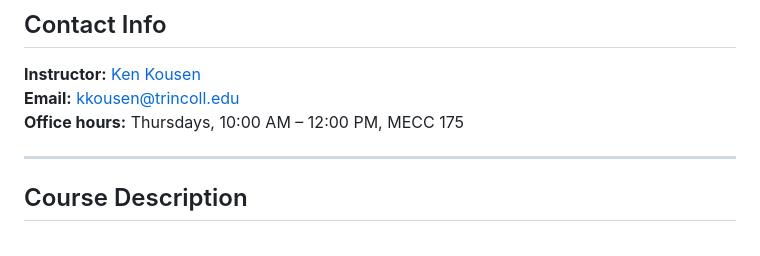
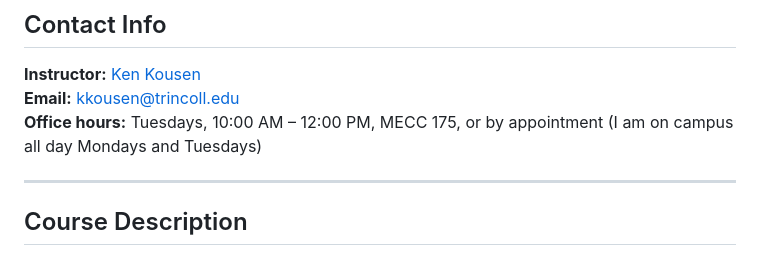
Before and after one commit to kousen/ai-integration-course, a Markdown page: syllabus.md, the part around the change. GitHub-like rendering.

Commit message:
Syllabus: office hours are Tuesdays 10-12, MECC 175
Co-Authored-By: Claude Fable 5.1 <noreply@anthropic.com>
Claude-Session: https://claude.ai/code/session_01DbcmfCGPjhQx4gpKr4afcc

```diff
--- a/syllabus.md
+++ b/syllabus.md
@@ -17,7 +17,7 @@
 
 **Instructor:** [Ken Kousen](https://internet3.trincoll.edu/FacProfiles/Default.aspx?fid=1000576)\
 **Email:** [kkousen@trincoll.edu](mailto:kkousen@trincoll.edu)\
-**Office hours:** Thursdays, 10:00 AM – 12:00 PM, MECC 175
+**Office hours:** Tuesdays, 10:00 AM – 12:00 PM, MECC 175, or by appointment (I am on campus all day Mondays and Tuesdays)
 
 ---
 
```
